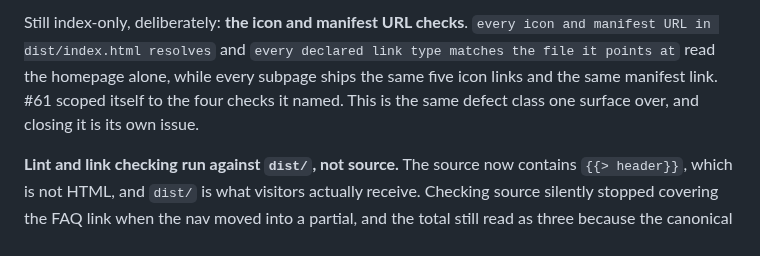
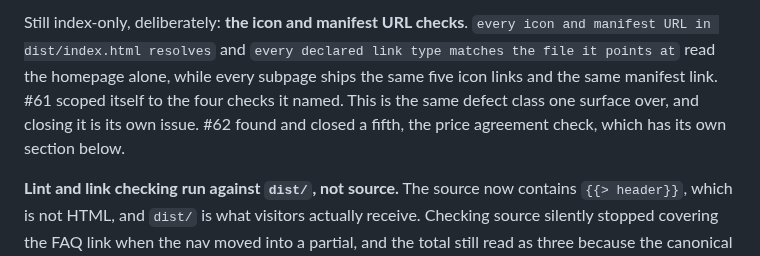
Before and after one commit to GeoBradDev/GatewaySmashPickleball, a Markdown page: CLAUDE.md, the part around one of its changes. GitHub-like rendering.

```diff
--- a/CLAUDE.md
+++ b/CLAUDE.md
@@ -127,7 +127,8 @@ Still index-only, deliberately: **the icon and manifest URL checks**. `every ico
 manifest URL in dist/index.html resolves` and `every declared link type matches the
 file it points at` read the homepage alone, while every subpage ships the same five
 icon links and the same manifest link. #61 scoped itself to the four checks it named.
-This is the same defect class one surface over, and closing it is its own issue.
+This is the same defect class one surface over, and closing it is its own issue. #62
+found and closed a fifth, the price agreement check, which has its own section below.
 
 **Lint and link checking run against `dist/`, not source.** The source now contains
 `{{> header}}`, which is not HTML, and `dist/` is what visitors actually receive.
```
Also changed, not shown: other parts of CLAUDE.md (+68 -0 lines).
